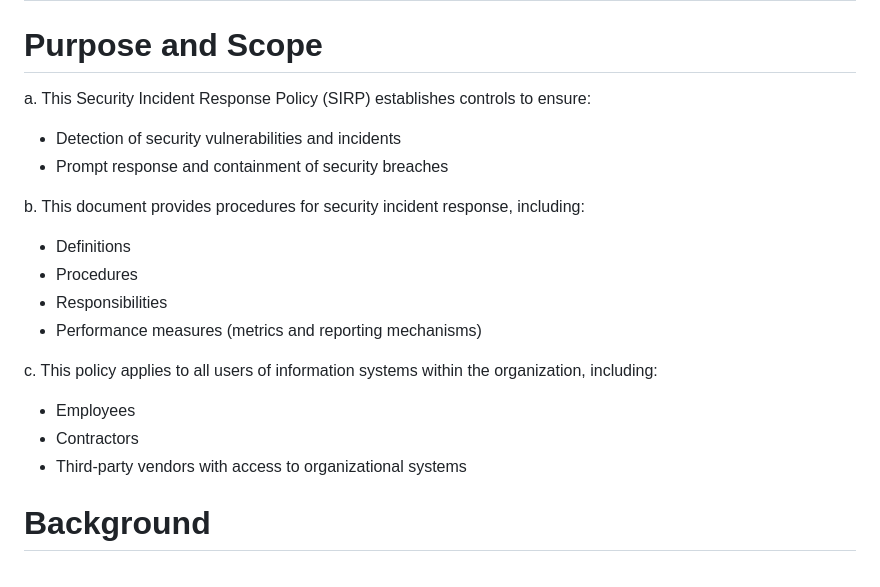
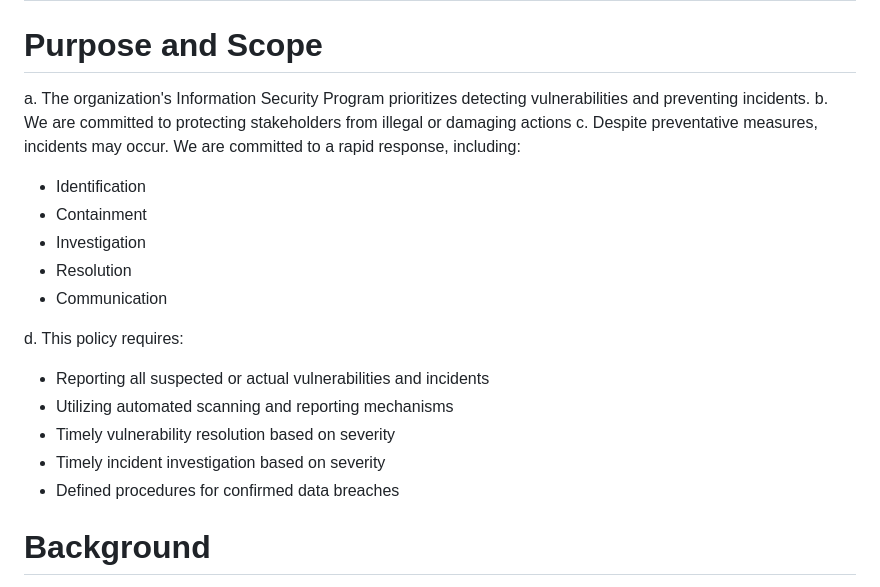
Before and after one commit to PopcornPalace/compliance, a Markdown page: policies/incident.md, the part around the change. Drawn GitHub-style.

Commit message:
revision Security Incident Response Policy

```diff
--- a/policies/incident.md
+++ b/policies/incident.md
@@ -12,20 +12,21 @@ majorRevisions:
 
 # Purpose and Scope
 
-a. This Security Incident Response Policy (SIRP) establishes controls to ensure:
-* Detection of security vulnerabilities and incidents
-* Prompt response and containment of security breaches
+a. The organization's Information Security Program prioritizes detecting vulnerabilities and preventing incidents.
+b. We are committed to protecting stakeholders from illegal or damaging actions
+c. Despite preventative measures, incidents may occur. We are committed to a rapid response, including:
+* Identification
+* Containment
+* Investigation
+* Resolution
+* Communication
 
-b. This document provides procedures for security incident response, including:
-* Definitions
-* Procedures
-* Responsibilities
-* Performance measures (metrics and reporting mechanisms)
-
-c. This policy applies to all users of information systems within the organization, including:
-* Employees
-* Contractors
-* Third-party vendors with access to organizational systems
+d. This policy requires:
+* Reporting all suspected or actual vulnerabilities and incidents
+* Utilizing automated scanning and reporting mechanisms
+* Timely vulnerability resolution based on severity
+* Timely incident investigation based on severity
+* Defined procedures for confirmed data breaches
 
 # Background
 
```
